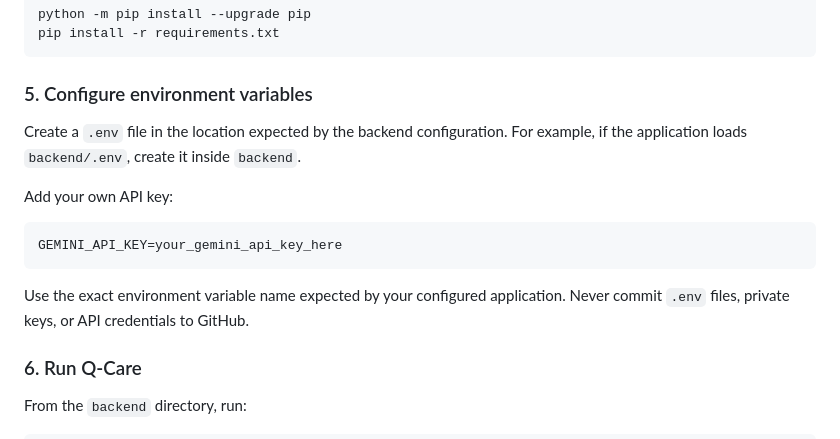
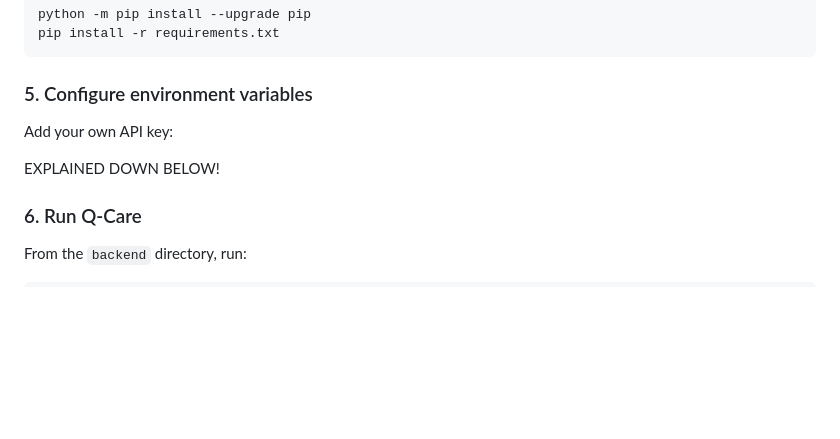
Before and after one commit to Alien-C-Jomon/Q-CARE, a Markdown page: README.md, the part around the change. Drawn GitHub-style; blank space fills up the shorter version.

````diff
--- a/README.md
+++ b/README.md
@@ -151,15 +151,10 @@ pip install -r requirements.txt
 
 ### 5. Configure environment variables
 
-Create a `.env` file in the location expected by the backend configuration. For example, if the application loads `backend/.env`, create it inside `backend`.
-
 Add your own API key:
 
-```env
-GEMINI_API_KEY=your_gemini_api_key_here
-```
+EXPLAINED DOWN BELOW!
 
-Use the exact environment variable name expected by your configured application. Never commit `.env` files, private keys, or API credentials to GitHub.
 
 ### 6. Run Q-Care
 
````
